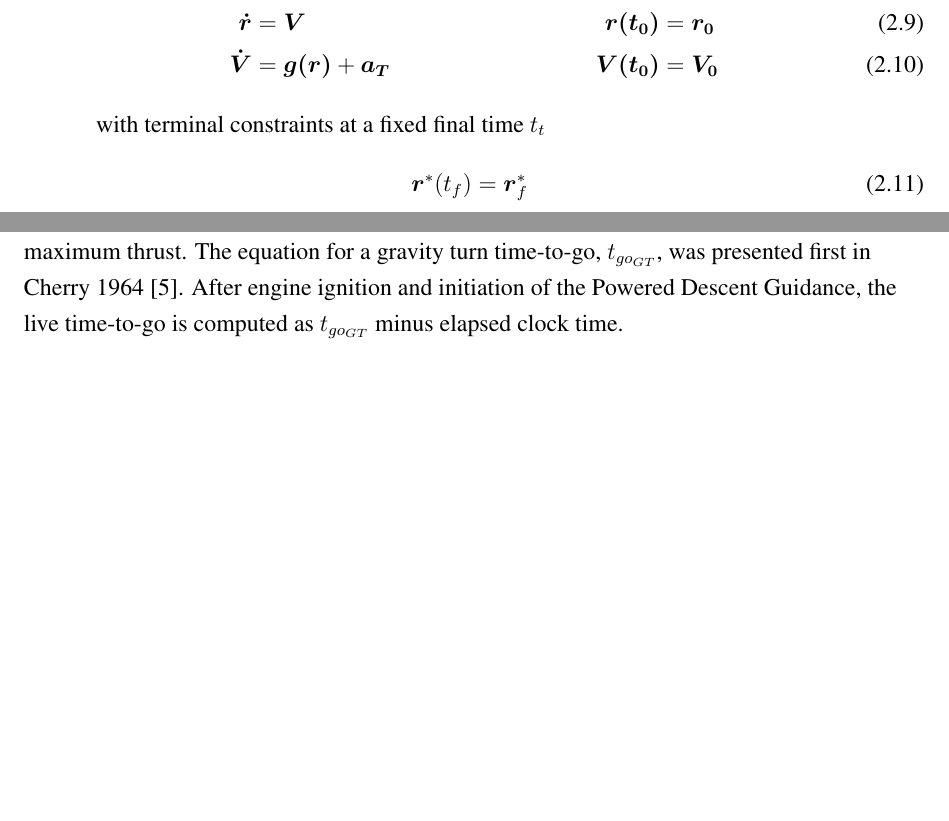
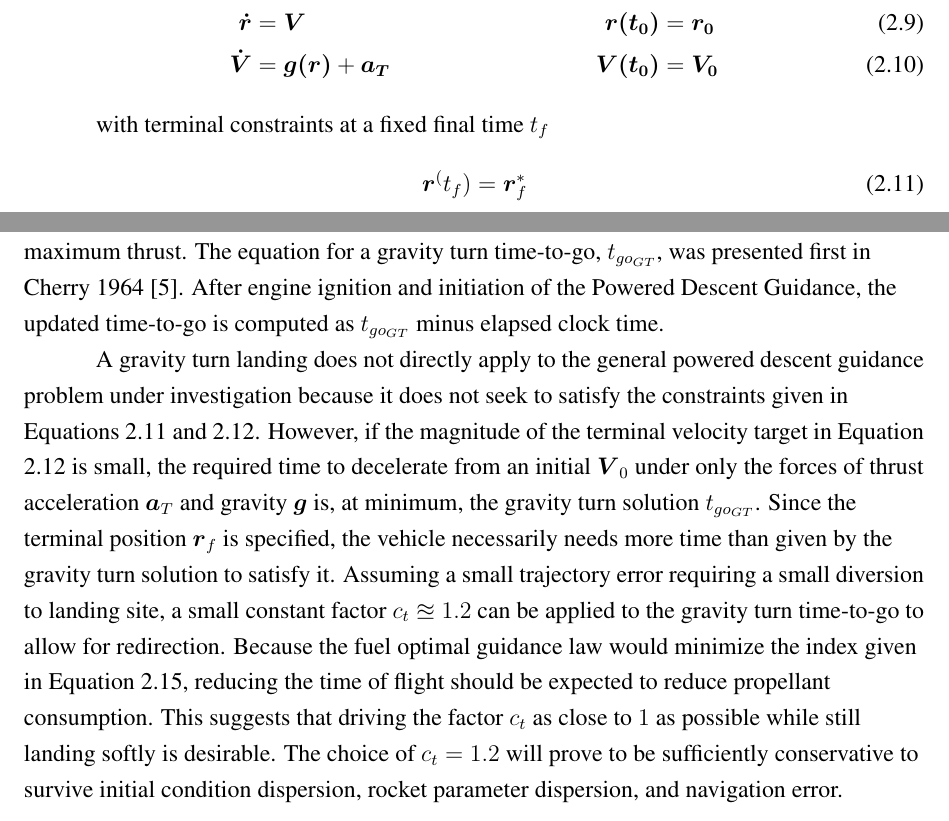
Before and after one commit to ldstrohl/Thesis, a LaTeX thesis (Written/thesis.tex, which reads Written/body.tex): two parts of pages 18 and 21 of 39, joined at a grey line, cut so that both start at the same text, the shorter picture padded with empty space. Compiled offline with pdfLaTeX.

Commit message:
Fleshed out tgo choice and pad factor

```diff
--- a/Written/body.tex
+++ b/Written/body.tex
@@ -425,10 +425,10 @@ The state equations for the 3-dimensional powered descent guidance problem are a
 %a &= \frac{T}{m(t)} \\
 %\end{align*}
 
-with terminal constraints at a fixed final time $t_t$
+with terminal constraints at a fixed final time $t_f$
 \begin{align}
 \label{eqn:constraint_r}
-\boldsymbol{r}^*(t_f) &= \boldsymbol{r}^*_f\\
+\boldsymbol{r}^(t_f) &= \boldsymbol{r}^*_f\\
 \label{eqn:constraint_V}
 \boldsymbol{V}(t_f) &= \boldsymbol{V}^*_f
 \end{align}
@@ -575,7 +575,9 @@ Each guidance update uses the previous update's $t_{go}$ minus clock time as its
 
 This algorithm requires an assumption about a fixed mass flow rate $\dot{m}$ which is not guaranteed by the guidance law. Adjustment of this mass flow rate estimate is very particular to the initial conditions of the mission, resulting in a necessarily conservative $t_{go}$ to account for initial condition dispersion.
 
-One attractive open-loop option is the time to perform a gravity turn landing at maximum thrust. The equation for a gravity turn time-to-go, $t_{go_{GT}}$, was presented first in Cherry 1964 \cite{CHERRY}. After engine ignition and initiation of the Powered Descent Guidance, the live time-to-go is computed as $t_{go_{GT}}$ minus elapsed clock time.
+One attractive open-loop option is the time to perform a gravity turn landing at maximum thrust. The equation for a gravity turn time-to-go, $t_{go_{GT}}$, was presented first in Cherry 1964 \cite{CHERRY}. After engine ignition and initiation of the Powered Descent Guidance, the updated time-to-go is computed as $t_{go_{GT}}$ minus elapsed clock time.
+
+A gravity turn landing does not directly apply to the general powered descent guidance problem under investigation because it does not seek to satisfy the constraints given in Equations \ref{eqn:constraint_r} and \ref{eqn:constraint_V}. However, if the magnitude of the terminal velocity target in Equation \ref{eqn:constraint_V} is small, the required time to decelerate from an initial $\boldsymbol{V}_0$ under only the forces of thrust acceleration $\boldsymbol{a}_T$ and gravity $\boldsymbol{g}$ is, at minimum, the gravity turn solution $t_{go_{GT}}$. Since the terminal position $\boldsymbol{r}_f$ is specified, the vehicle necessarily needs more time than given by the gravity turn solution to satisfy it. Assuming a small trajectory error requiring a small diversion to landing site, a small constant factor $ c_t \approxeq 1.2$ can be applied to the gravity turn time-to-go to allow for redirection. Because the fuel optimal guidance law would minimize the index given in Equation \ref{eqn:fueloptimalindex}, reducing the time of flight should be expected to reduce propellant consumption. This suggests that driving the factor $c_t$ as close to $1$ as possible while still landing softly is desirable. The choice of $c_t = 1.2$ will prove to be sufficiently conservative to survive initial condition dispersion, rocket parameter dispersion, and navigation error.
 
 \section{Figures or How to Get into Real Trouble if You Take Advantage
   of What \LaTeX\ Can Do}
```
Also changed, not shown: Written/thesis.bbl, Written/thesis.pdf, Written/body.tex (2 more changed lines), 10 other files.
